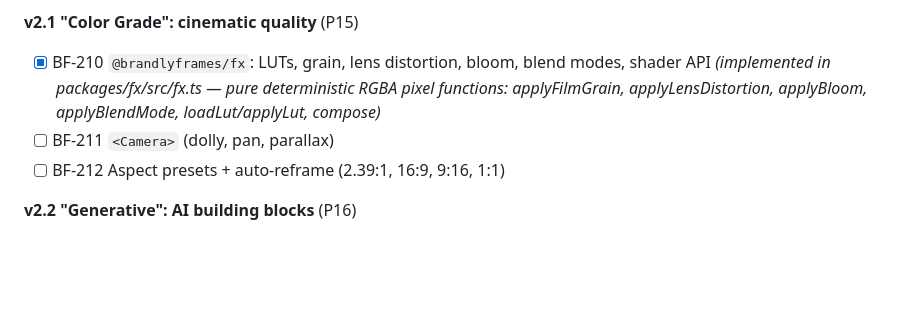
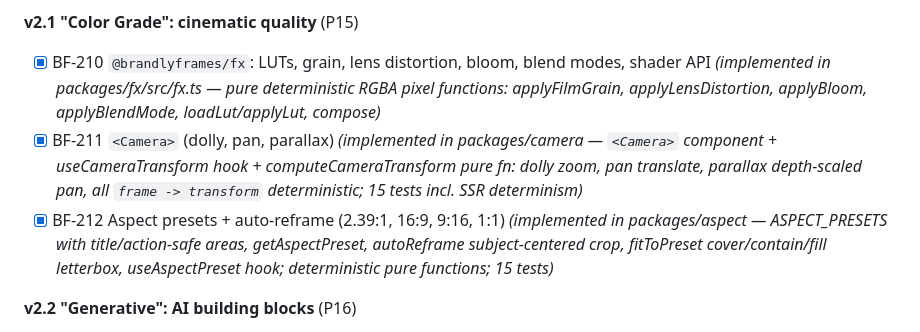
Before and after one commit to Dream-Pixels-Forge/brandlyframes, a Markdown page: dev-notes/Goals/GOAL_00.md, the part around the change. Drawn GitHub-style; blank space fills up the shorter version.

Commit message:
doc(goal): mark BF-211/212 camera + aspect presets complete in GOAL_00
Both packages landed in PR #40 (8d66a6a) with 30 tests and pending minor
changesets (.changeset/camera.md, .changeset/aspect.md). Verified on this
branch: camera 15/15 + aspect 15/15 tests pass, type-check green for both.
Closes #49

```diff
--- a/dev-notes/Goals/GOAL_00.md
+++ b/dev-notes/Goals/GOAL_00.md
@@ -433,8 +433,8 @@ The phases above are the *work*; the versions below are the *releases*. Every fe
 
 **v2.1 "Color Grade": cinematic quality** (P15)
 - [x] BF-210 `@brandlyframes/fx`: LUTs, grain, lens distortion, bloom, blend modes, shader API *(implemented in packages/fx/src/fx.ts — pure deterministic RGBA pixel functions: applyFilmGrain, applyLensDistortion, applyBloom, applyBlendMode, loadLut/applyLut, compose)*
-- [ ] BF-211 `<Camera>` (dolly, pan, parallax)
-- [ ] BF-212 Aspect presets + auto-reframe (2.39:1, 16:9, 9:16, 1:1)
+- [x] BF-211 `<Camera>` (dolly, pan, parallax) *(implemented in packages/camera — `<Camera>` component + useCameraTransform hook + computeCameraTransform pure fn: dolly zoom, pan translate, parallax depth-scaled pan, all `frame -> transform` deterministic; 15 tests incl. SSR determinism)*
+- [x] BF-212 Aspect presets + auto-reframe (2.39:1, 16:9, 9:16, 1:1) *(implemented in packages/aspect — ASPECT_PRESETS with title/action-safe areas, getAspectPreset, autoReframe subject-centered crop, fitToPreset cover/contain/fill letterbox, useAspectPreset hook; deterministic pure functions; 15 tests)*
 
 **v2.2 "Generative": AI building blocks** (P16)
 - [ ] BF-220 `<AIVideo>`, `<AIImage>` with provider adapters (Seedance, Higgsfield, others)
```
